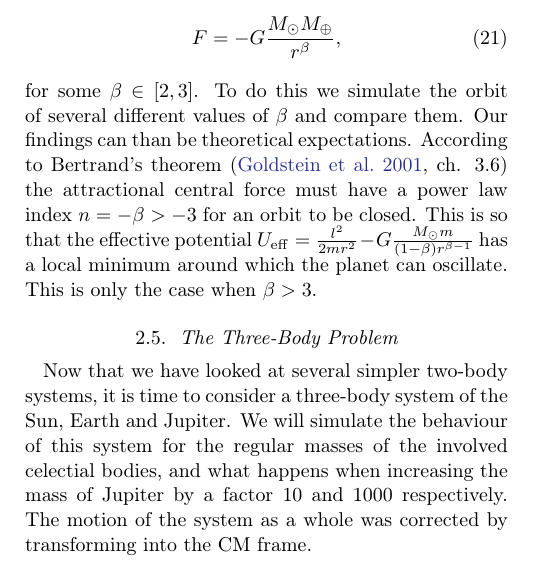
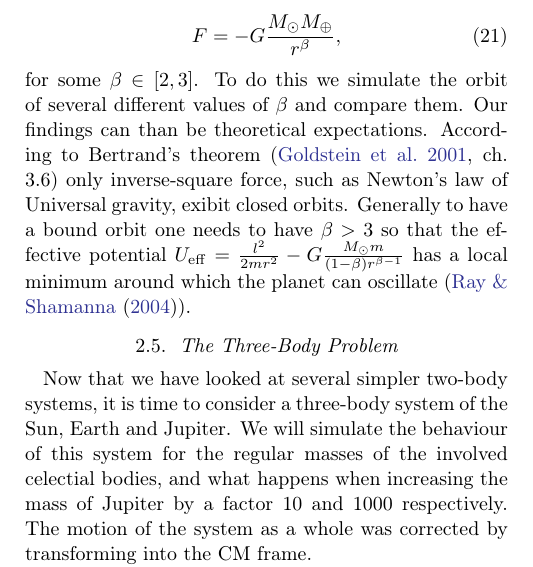
Before and after one commit to hakontan/FYS4150-Project-5, a LaTeX paper (doc/CompPhysProj5.tex): part of one column of page 3 of 9, cut so that both start at the same text. Compiled offline with pdfLaTeX.

Commit message:
Added one more source

```diff
--- a/doc/CompPhysProj5.tex
+++ b/doc/CompPhysProj5.tex
@@ -247,11 +248,13 @@ changing the gravitational force to
 \end{align}
 for some $\beta\in[2, 3]$. To do this we simulate the orbit of several different
 values of $\beta$ and compare them. Our findings can than be theoretical
-expectations. According to Bertrand's theorem \citep[ch. 3.6]{goldstein:2001} the attractional central
-force must have a power law index $n = -\beta > -3$ for an orbit to be closed. This is so
+expectations. According to Bertrand's theorem \citep[ch. 3.6]{goldstein:2001}
+only inverse-square force, such as Newton's law of Universal gravity,
+exibit closed orbits. Generally to have a bound orbit one needs to have $\beta >
+3$ so
 that the effective potential $U_\mathrm{eff} = \frac{l^2}{2mr^2} -
 G\frac{M_\odot m}{(1-\beta)r^{\beta - 1}}$ has a local minimum around which the
-planet can oscillate. This is only the case when $\beta > 3$.
+planet can oscillate (\cite{ray:2004}).
 
 
 \subsection{The Three-Body Problem} \label{subsec:three_body_prob}
```
Also changed, not shown: doc/ref.bib (+7 -0 lines), doc/CompPhysProj5.tex (5 more changed lines).
